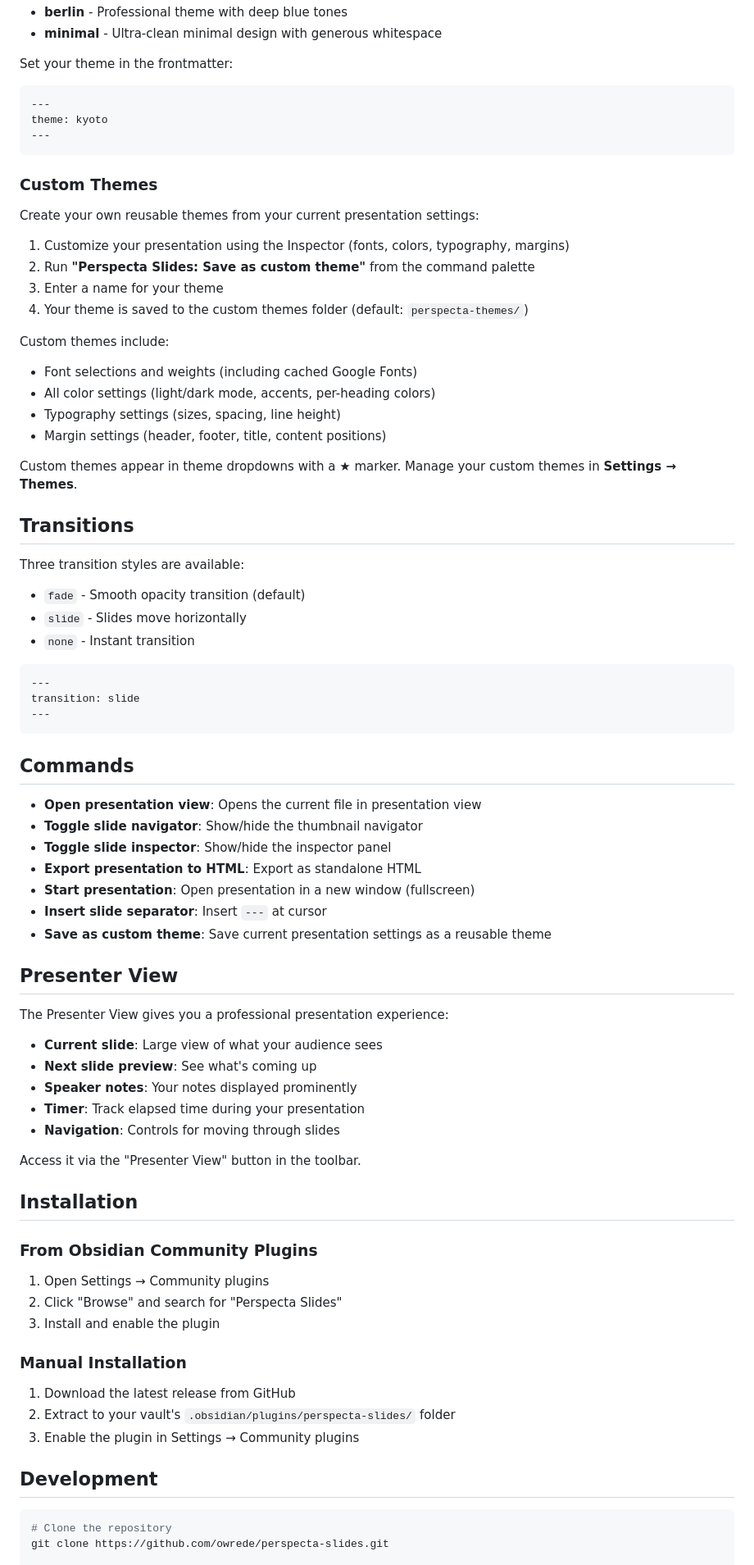
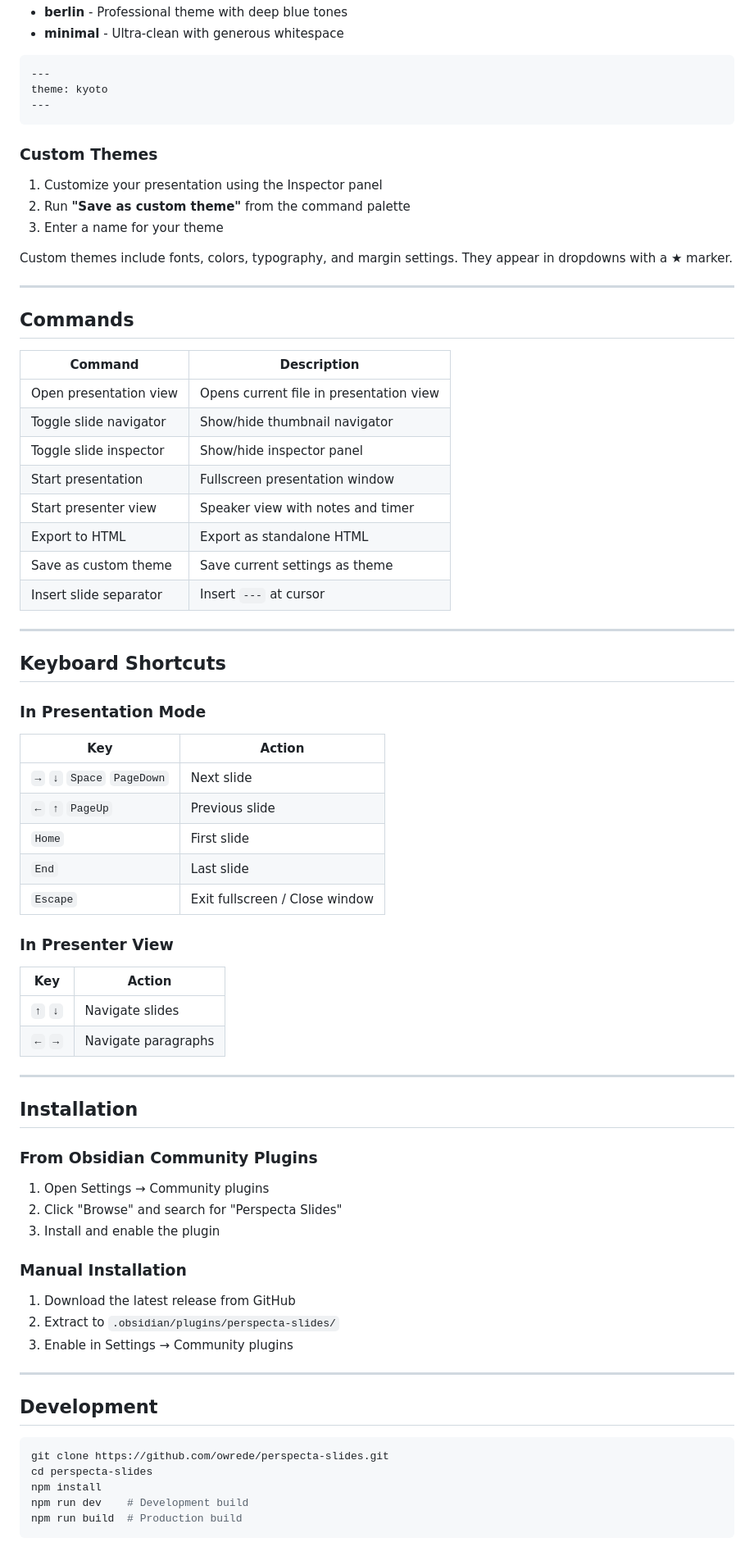
Before and after one commit to owrede/perspecta-slides, a Markdown page: README.md, the part around one of its changes. Shown at 82% size. Rendered like a GitHub page.

Commit message:
docs: Comprehensive README rewrite with structured feature list

````diff
--- a/README.md
+++ b/README.md
@@ -165,7 +215,5 @@ Perspecta Slides comes with built-in themes you can use or customize:
 - **berlin** - Professional theme with deep blue tones
-- **minimal** - Ultra-clean minimal design with generous whitespace
-
-Set your theme in the frontmatter:
+- **minimal** - Ultra-clean with generous whitespace
 
 ```yaml
 ---
@@ -175,56 +223,49 @@ theme: kyoto
 
 ### Custom Themes
 
-Create your own reusable themes from your current presentation settings:
+1. Customize your presentation using the Inspector panel
+2. Run **"Save as custom theme"** from the command palette
+3. Enter a name for your theme
 
-1. Customize your presentation using the Inspector (fonts, colors, typography, margins)
-2. Run **"Perspecta Slides: Save as custom theme"** from the command palette
-3. Enter a name for your theme
-4. Your theme is saved to the custom themes folder (default: `perspecta-themes/`)
+Custom themes include fonts, colors, typography, and margin settings. They appear in dropdowns with a ★ marker.
 
-Custom themes include:
-- Font selections and weights (including cached Google Fonts)
-- All color settings (light/dark mode, accents, per-heading colors)
-- Typography settings (sizes, spacing, line height)
-- Margin settings (header, footer, title, content positions)
-
-Custom themes appear in theme dropdowns with a ★ marker. Manage your custom themes in **Settings → Themes**.
-
-## Transitions
-
-Three transition styles are available:
-
-- `fade` - Smooth opacity transition (default)
-- `slide` - Slides move horizontally
-- `none` - Instant transition
-
-```yaml
 ---
-transition: slide
----
-```
 
 ## Commands
 
-- **Open presentation view**: Opens the current file in presentation view
-- **Toggle slide navigator**: Show/hide the thumbnail navigator
-- **Toggle slide inspector**: Show/hide the inspector panel
-- **Export presentation to HTML**: Export as standalone HTML
-- **Start presentation**: Open presentation in a new window (fullscreen)
-- **Insert slide separator**: Insert `---` at cursor
-- **Save as custom theme**: Save current presentation settings as a reusable theme
+| Command | Description |
+|---------|-------------|
+| Open presentation view | Opens current file in presentation view |
+| Toggle slide navigator | Show/hide thumbnail navigator |
+| Toggle slide inspector | Show/hide inspector panel |
+| Start presentation | Fullscreen presentation window |
+| Start presenter view | Speaker view with notes and timer |
+| Export to HTML | Export as standalone HTML |
+| Save as custom theme | Save current settings as theme |
+| Insert slide separator | Insert `---` at cursor |
 
-## Presenter View
+---
 
-The Presenter View gives you a professional presentation experience:
+## Keyboard Shortcuts
 
-- **Current slide**: Large view of what your audience sees
-- **Next slide preview**: See what's coming up
-- **Speaker notes**: Your notes displayed prominently
-- **Timer**: Track elapsed time during your presentation
-- **Navigation**: Controls for moving through slides
+### In Presentation Mode
 
-Access it via the "Presenter View" button in the toolbar.
+| Key | Action |
+|-----|--------|
+| `→` `↓` `Space` `PageDown` | Next slide |
+| `←` `↑` `PageUp` | Previous slide |
+| `Home` | First slide |
+| `End` | Last slide |
+| `Escape` | Exit fullscreen / Close window |
+
+### In Presenter View
+
+| Key | Action |
+|-----|--------|
+| `↑` `↓` | Navigate slides |
+| `←` `→` | Navigate paragraphs |
+
+---
 
 ## Installation
 
@@ -237,12 +278,18 @@ Access it via the "Presenter View" button in the toolbar.
 ### Manual Installation
 
 1. Download the latest release from GitHub
-2. Extract to your vault's `.obsidian/plugins/perspecta-slides/` folder
-3. Enable the plugin in Settings → Community plugins
+2. Extract to `.obsidian/plugins/perspecta-slides/`
+3. Enable in Settings → Community plugins
+
+---
 
 ## Development
 
 ```bash
-# Clone the repository
 git clone https://github.com/owrede/perspecta-slides.git
+cd perspecta-slides
+npm install
+npm run dev    # Development build
+npm run build  # Production build
+```
 
````
Also changed, not shown: other parts of README.md (+124 -86 lines).
